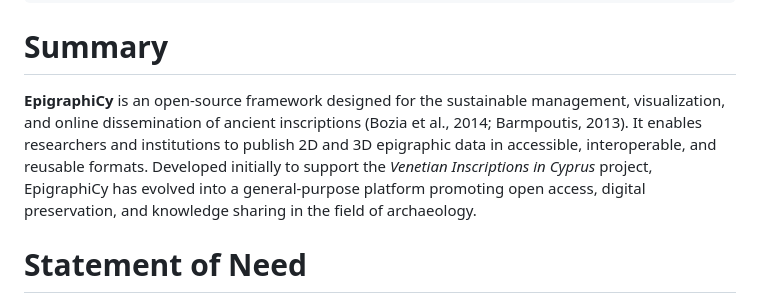
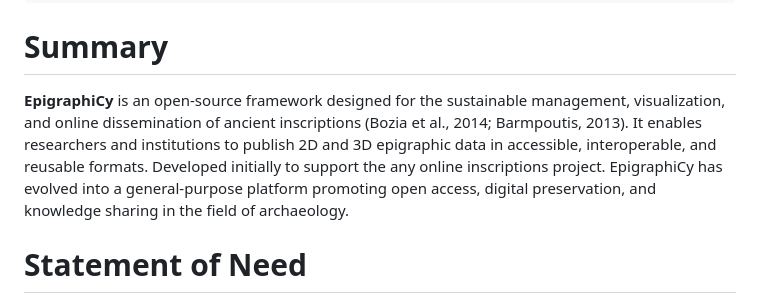
Before and after one commit to aavgoustinos/EpigraphiCy, a Markdown page: PAPER.md, the part around the change. Drawn GitHub-style.

```diff
--- a/PAPER.md
+++ b/PAPER.md
@@ -25,7 +25,7 @@ date: 2025-10-30
 
 # Summary
 
-**EpigraphiCy** is an open-source framework designed for the sustainable management, visualization, and online dissemination of ancient inscriptions (Bozia et al., 2014; Barmpoutis, 2013). It enables researchers and institutions to publish 2D and 3D epigraphic data in accessible, interoperable, and reusable formats. Developed initially to support the *Venetian Inscriptions in Cyprus* project, EpigraphiCy has evolved into a general-purpose platform promoting open access, digital preservation, and knowledge sharing in the field of archaeology.
+**EpigraphiCy** is an open-source framework designed for the sustainable management, visualization, and online dissemination of ancient inscriptions (Bozia et al., 2014; Barmpoutis, 2013). It enables researchers and institutions to publish 2D and 3D epigraphic data in accessible, interoperable, and reusable formats. Developed initially to support the any online inscriptions project. EpigraphiCy has evolved into a general-purpose platform promoting open access, digital preservation, and knowledge sharing in the field of archaeology.
 
 # Statement of Need
 
```
